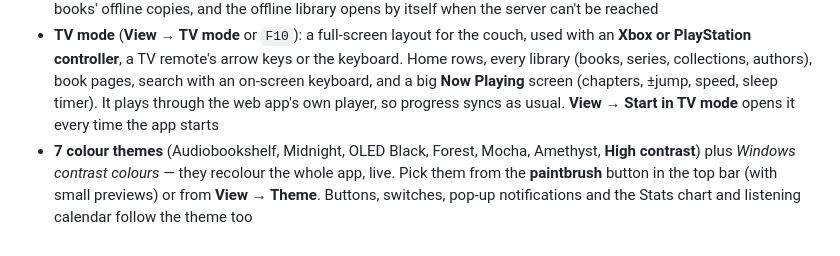
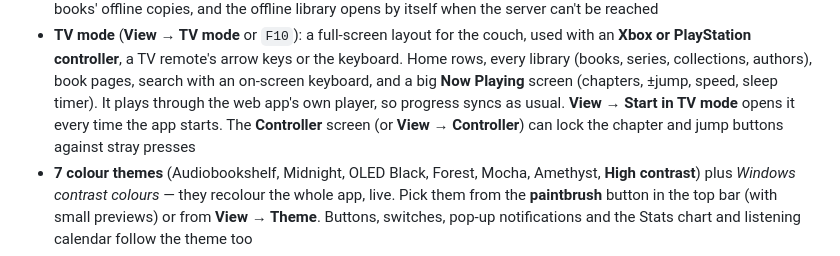
Before and after one commit to Farathim89/abs-da, a Markdown page: README.md, the part around the change. Drawn GitHub-style.

Commit message:
README: TV mode button locks
Co-Authored-By: Claude Opus 5.5 <noreply@anthropic.com>

```diff
--- a/README.md
+++ b/README.md
@@ -74,7 +74,8 @@ collections, playlists, series, stats, and — for admin accounts — all the se
   PlayStation controller**, a TV remote's arrow keys or the keyboard. Home rows, every library (books,
   series, collections, authors), book pages, search with an on-screen keyboard, and a big **Now
   Playing** screen (chapters, ±jump, speed, sleep timer). It plays through the web app's own player,
-  so progress syncs as usual. **View → Start in TV mode** opens it every time the app starts
+  so progress syncs as usual. **View → Start in TV mode** opens it every time the app starts. The
+  **Controller** screen (or **View → Controller**) can lock the chapter and jump buttons against stray presses
 - **7 colour themes** (Audiobookshelf, Midnight, OLED Black, Forest, Mocha, Amethyst, **High contrast**) plus *Windows contrast
   colours* — they recolour the whole app, live. Pick them from the **paintbrush** button in the top
   bar (with small previews) or from **View → Theme**. Buttons, switches, pop-up notifications and the
```
